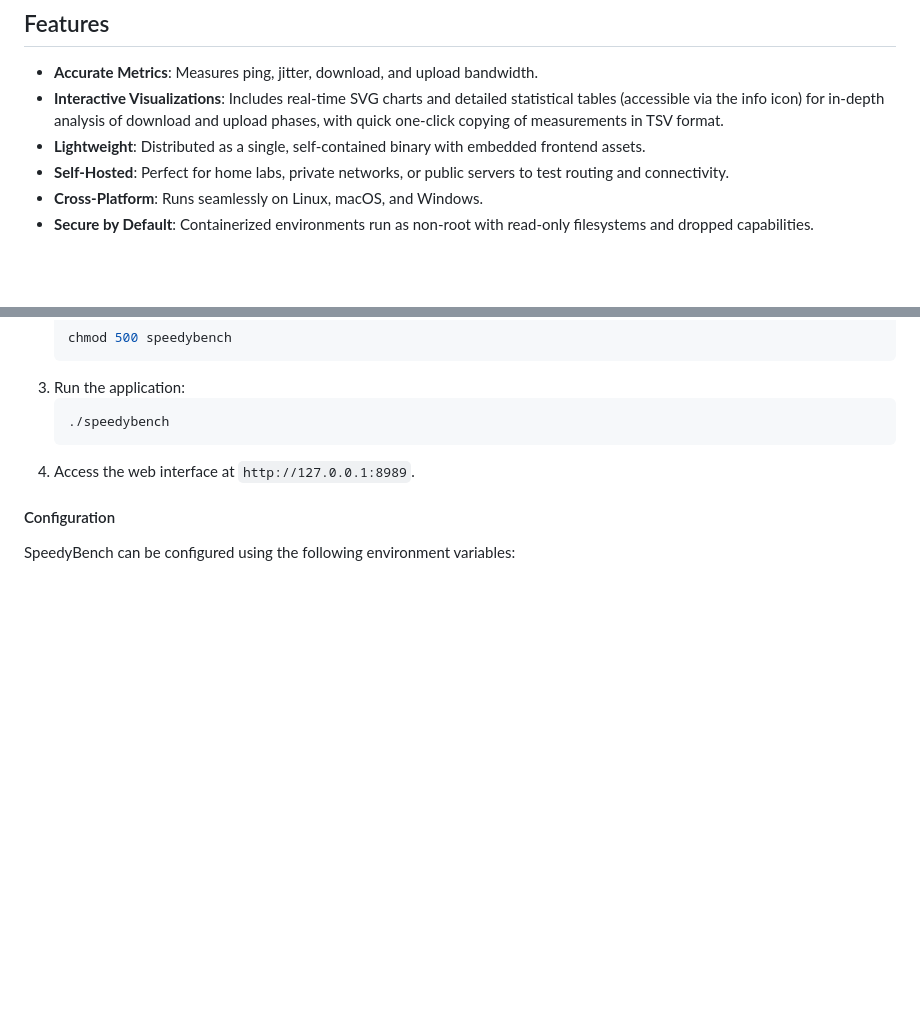
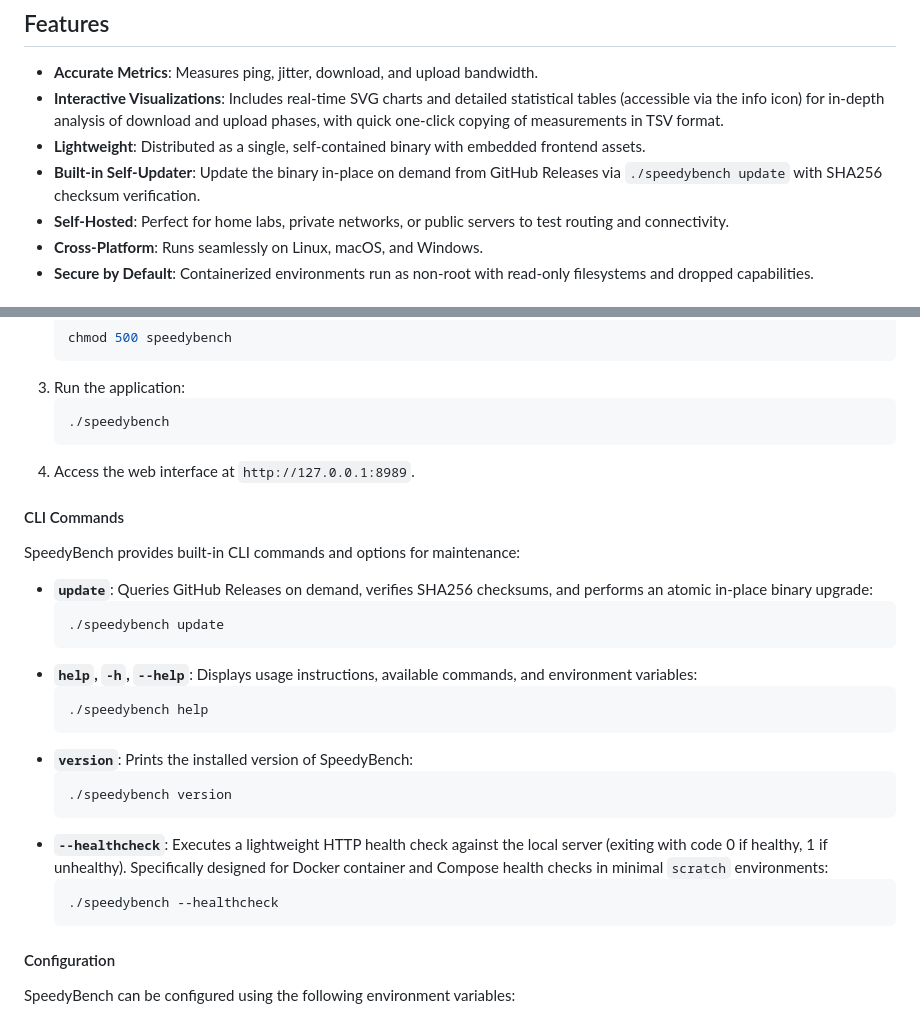
Before and after one commit to underhax/speedybench, a Markdown page: README.md, 2 parts joined by grey strips. GitHub-like rendering; blank space fills up the shorter version.

Commit message:
docs: document CLI commands and self-updater

````diff
--- a/README.md
+++ b/README.md
@@ -24,6 +24,7 @@ The backend is built with Go for maximum performance and minimal resource footpr
 - **Accurate Metrics**: Measures ping, jitter, download, and upload bandwidth.
 - **Interactive Visualizations**: Includes real-time SVG charts and detailed statistical tables (accessible via the info icon) for in-depth analysis of download and upload phases, with quick one-click copying of measurements in TSV format.
 - **Lightweight**: Distributed as a single, self-contained binary with embedded frontend assets.
+- **Built-in Self-Updater**: Update the binary in-place on demand from GitHub Releases via `./speedybench update` with SHA256 checksum verification.
 - **Self-Hosted**: Perfect for home labs, private networks, or public servers to test routing and connectivity.
 - **Cross-Platform**: Runs seamlessly on Linux, macOS, and Windows.
 - **Secure by Default**: Containerized environments run as non-root with read-only filesystems and dropped capabilities.
@@ -44,6 +45,27 @@ You can run SpeedyBench using a pre-compiled binary or via Docker.
    ./speedybench
    ```
 4. Access the web interface at `http://127.0.0.1:8989`.
+
+#### CLI Commands
+
+SpeedyBench provides built-in CLI commands and options for maintenance:
+
+- **`update`**: Queries GitHub Releases on demand, verifies SHA256 checksums, and performs an atomic in-place binary upgrade:
+  ```bash
+  ./speedybench update
+  ```
+- **`help`, `-h`, `--help`**: Displays usage instructions, available commands, and environment variables:
+  ```bash
+  ./speedybench help
+  ```
+- **`version`**: Prints the installed version of SpeedyBench:
+  ```bash
+  ./speedybench version
+  ```
+- **`--healthcheck`**: Executes a lightweight HTTP health check against the local server (exiting with code 0 if healthy, 1 if unhealthy). Specifically designed for Docker container and Compose health checks in minimal `scratch` environments:
+  ```bash
+  ./speedybench --healthcheck
+  ```
 
 #### Configuration
 
````
